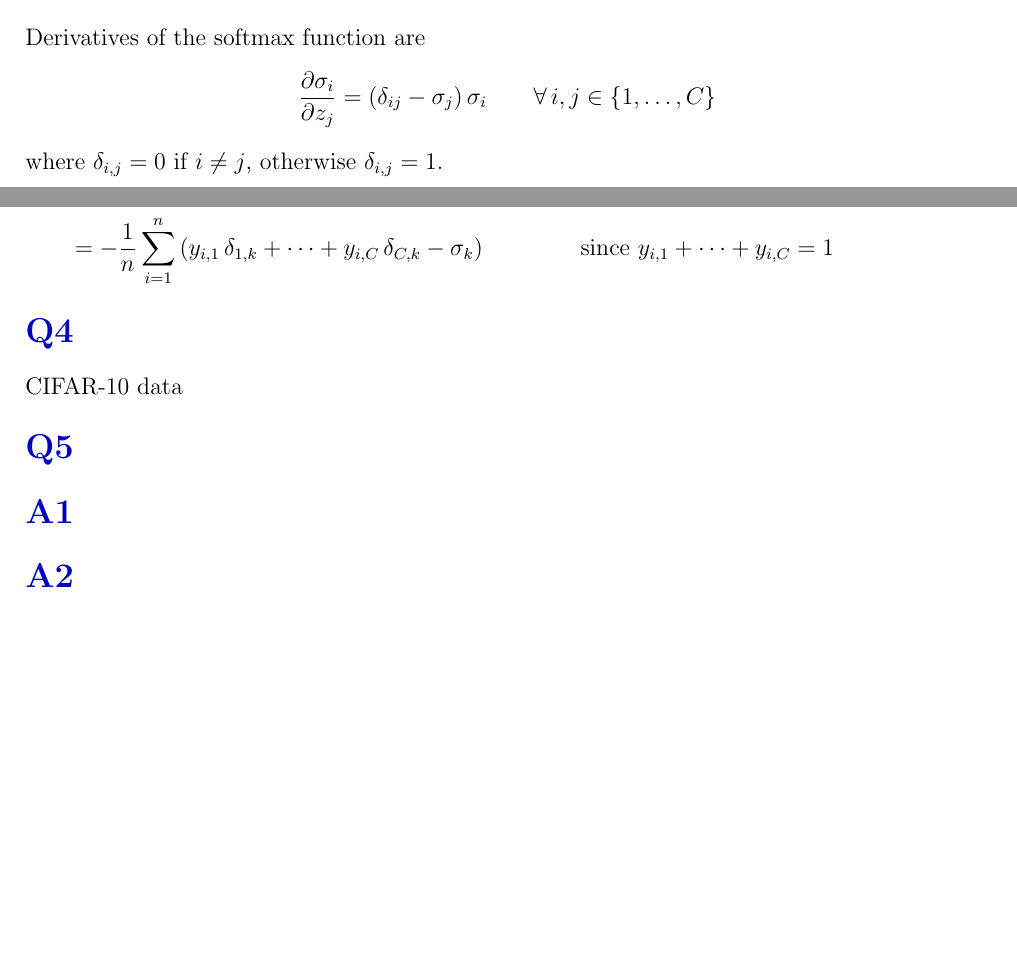
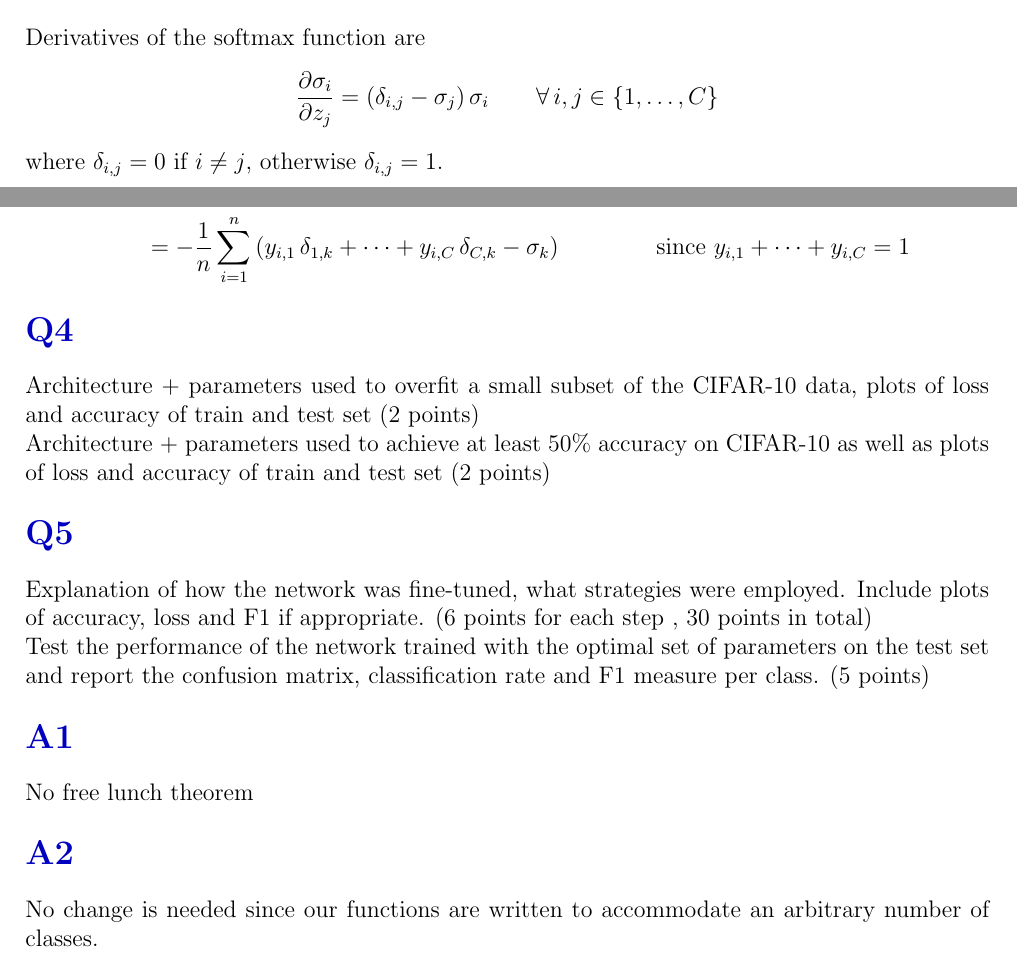
Before and after one commit to dongxiaohuang/Neural_Network, a LaTeX document (backup.tex): two parts of pages 1 and 2 of 2, joined at a grey line, cut so that both start at the same text, the shorter picture padded with empty space. Compiled offline with pdfLaTeX.

Commit message:
Replace backup.tex

```diff
--- a/backup.tex
+++ b/backup.tex
@@ -52,7 +52,7 @@ The softmax function $\sigma : \Re^C \rightarrow [0, 1]^C$ can represent a proba
 We used the ``normalization trick'' described in the coursework manual for numerical stability.\par
 \bigskip
 Derivatives of the softmax function are
-\[ \frac{\partial \sigma_i}{\partial z_j} = (\delta_{ij} - \sigma_j) \, \sigma_i \qquad \forall \, i, j \in \{1, \dots, C\} \]
+\[ \frac{\partial \sigma_i}{\partial z_j} = (\delta_{i,j} - \sigma_j) \, \sigma_i \qquad \forall \, i, j \in \{1, \dots, C\} \]
 where $\delta_{i,j} = 0$ if $i \neq j$, otherwise $\delta_{i,j} = 1$.\par
 \bigskip
 The cross entropy loss of $n$ images is
@@ -62,18 +62,25 @@ where $y_{i,k} = 1$ if image $i$ belongs to class $k$, otherwise $y_{i,k} = 0$.
 Derivatives of the loss function for $k \in \{1, \dots, C\}$ are
 \begin{align*}
     \frac{\partial L}{\partial z_k}
-    &= -\frac1n \sum_{i=1}^n \left[ \frac{y_{i,1}}{\sigma_{i,1}} \, \frac{\partial \sigma_{i,1}}{\partial z_k} + \dots + \frac{y_{i,C}}{\sigma_{i,C}} \, \frac{\partial \sigma_{i,C}}{\partial z_k} \right]
-    = -\frac1n \sum_{i=1}^n \left[ y_{i,1} \, (\delta_{1,k} - \sigma_k) + \dots + y_{i,C} \, (\delta_{C,k} - \sigma_k) \right] \\
+    &= -\frac1n \sum_{i=1}^n \left[ \frac{y_{i,1}}{\sigma_{i,1}} \, \frac{\partial \sigma_{i,1}}{\partial z_k} + \dots + \frac{y_{i,C}}{\sigma_{i,C}} \, \frac{\partial \sigma_{i,C}}{\partial z_k} \right] \\
+    &= -\frac1n \sum_{i=1}^n \left[ y_{i,1} \, (\delta_{1,k} - \sigma_k) + \dots + y_{i,C} \, (\delta_{C,k} - \sigma_k) \right] \\
     &= -\frac1n \sum_{i=1}^n \left( y_{i,1} \, \delta_{1,k} + \dots + y_{i,C} \, \delta_{C,k} - \sigma_k \right) \qquad \qquad \text{since } y_{i,1} + \dots + y_{i,C} = 1
 \end{align*}
 
 \section*{Q4}
-CIFAR-10 data
+Architecture + parameters used to overfit a small subset of the CIFAR-10 data, plots of loss and accuracy of train and test set (2 points)
+
+Architecture + parameters used to achieve at least 50\% accuracy on CIFAR-10 as well as plots of loss and accuracy of train and test set (2 points)
 
 \section*{Q5}
+Explanation of how the network was fine-tuned, what strategies were employed. Include plots of accuracy, loss and F1 if appropriate. (6 points for each step , 30 points in total)
+
+Test the performance of the network trained with the optimal set of parameters on the test set and report the confusion matrix, classification rate and F1 measure per class. (5 points)
 
 \section*{A1}
+No free lunch theorem
 
 \section*{A2}
+No change is needed since our functions are written to accommodate an arbitrary number of classes.
 
 \end{document}
```
